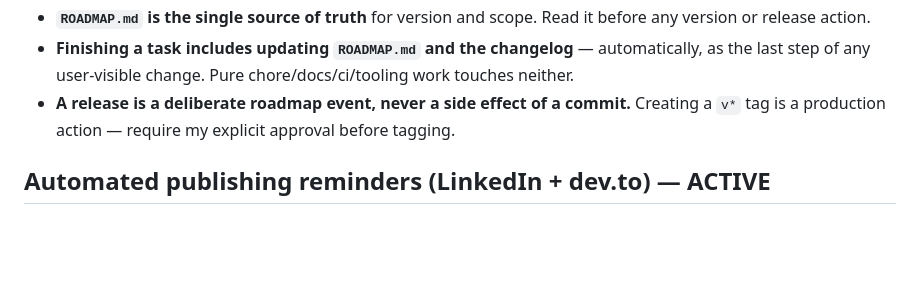
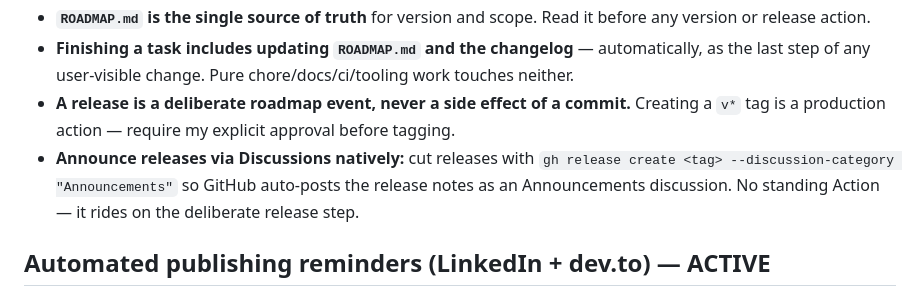
Before and after one commit to fcarvajalbrown/Segovia, a Markdown page: CLAUDE.md, the part around the change. GitHub-like rendering; blank space fills up the shorter version.

Commit message:
docs: announce releases via native release-to-Discussions link

```diff
--- a/CLAUDE.md
+++ b/CLAUDE.md
@@ -66,6 +66,9 @@ that. State what a thing does and what it does not do. No hedging, no inflation.
   last step of any user-visible change. Pure chore/docs/ci/tooling work touches neither.
 - **A release is a deliberate roadmap event, never a side effect of a commit.** Creating a `v*`
   tag is a production action — require my explicit approval before tagging.
+- **Announce releases via Discussions natively:** cut releases with
+  `gh release create <tag> --discussion-category "Announcements"` so GitHub auto-posts the release
+  notes as an Announcements discussion. No standing Action — it rides on the deliberate release step.
 
 ## Automated publishing reminders (LinkedIn + dev.to) — ACTIVE
 
```
Also changed, not shown: docs/architecture/roadmap.md (+2 -0 lines).
